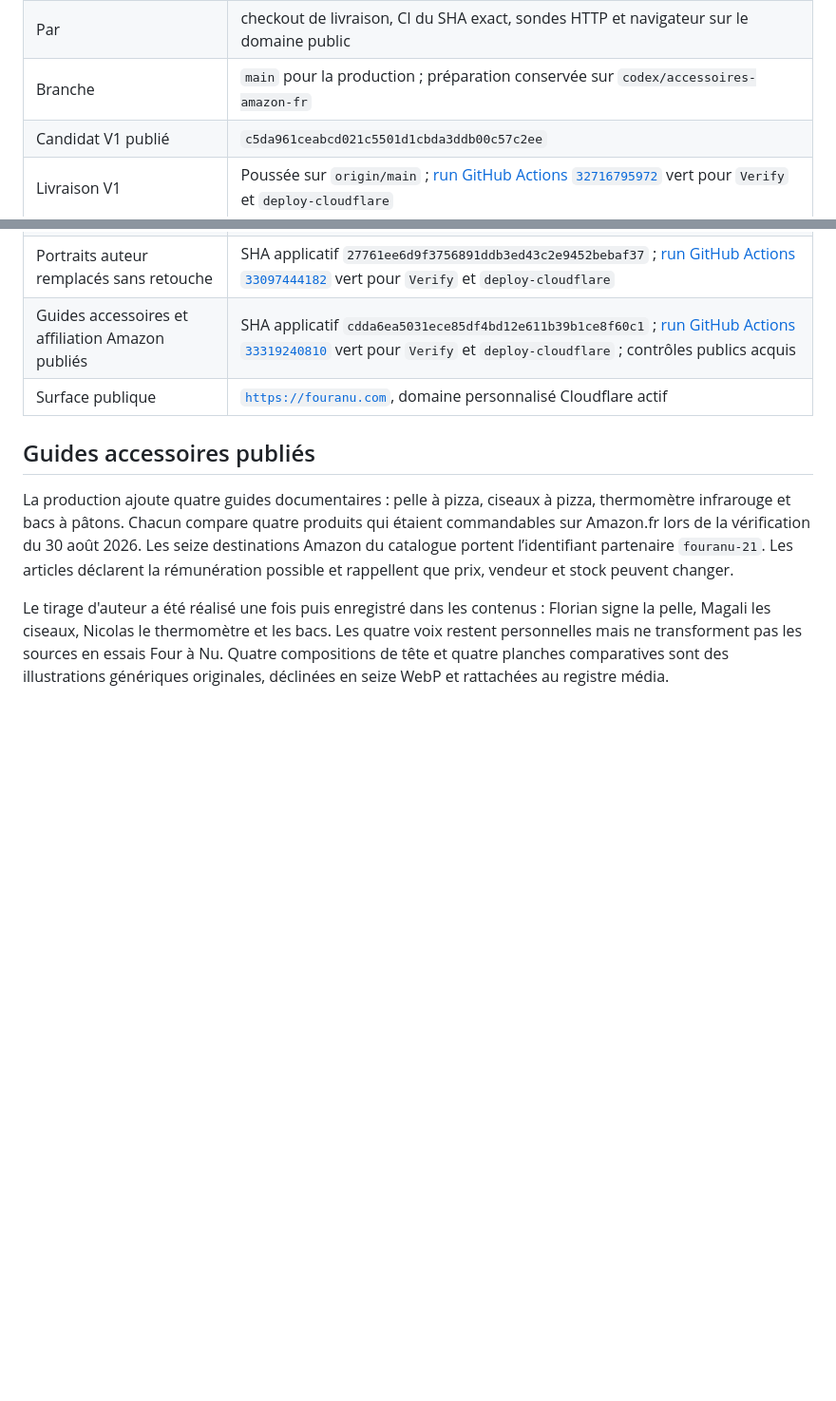
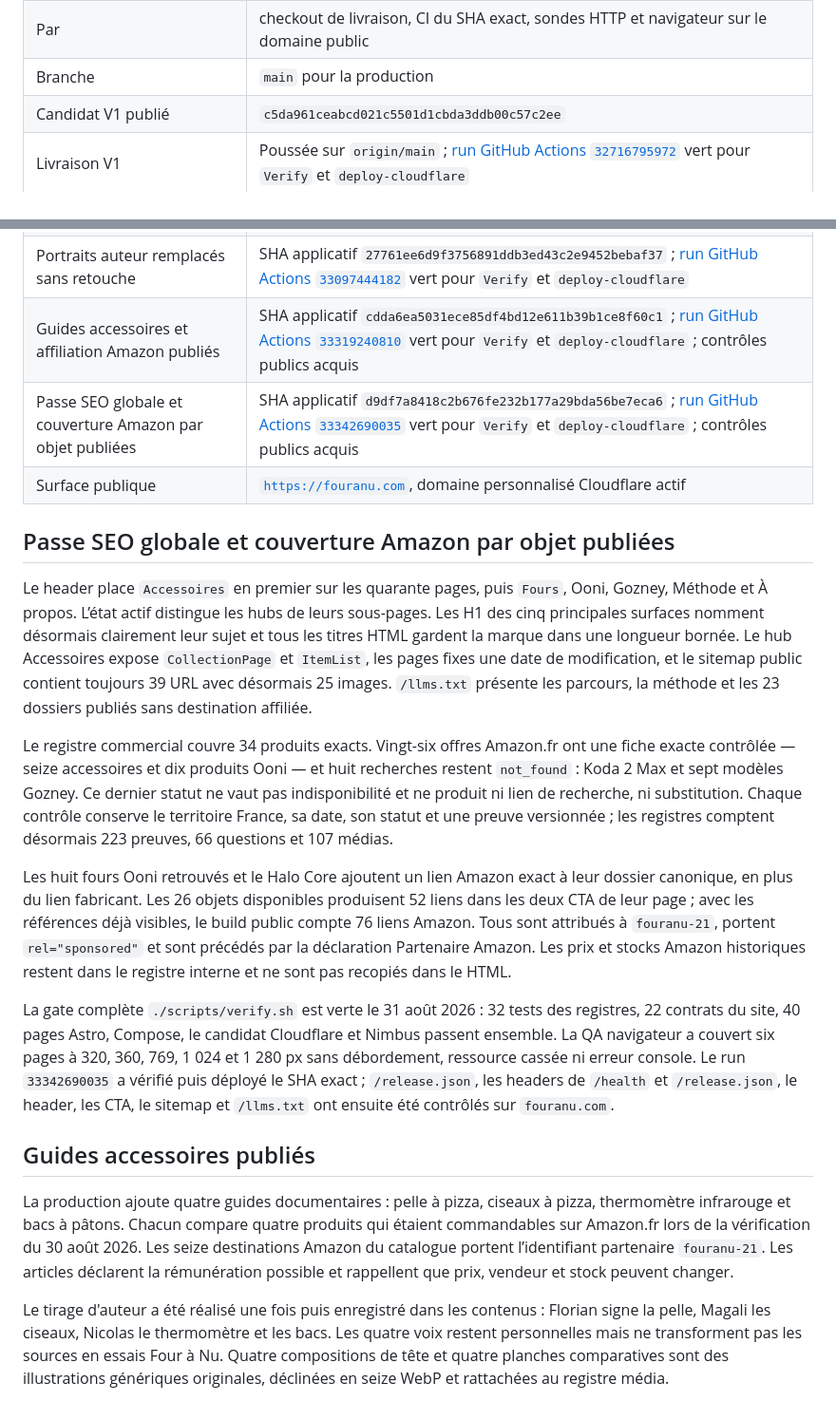
Before and after one commit to nclsppr/fouranu, a Markdown page: STATUS.md, 2 parts joined by grey strips. Shown at 95% size. Drawn GitHub-style; blank space fills up the shorter version.

Commit message:
docs: consigner la livraison SEO globale

```diff
--- a/STATUS.md
+++ b/STATUS.md
@@ -11,5 +11,5 @@ Ce fichier décrit la réalité observée. Les capacités futures restent dans
 | Par | checkout de livraison, CI du SHA exact, sondes HTTP et navigateur sur le domaine public |
-| Branche | `main` pour la production ; préparation conservée sur `codex/accessoires-amazon-fr` |
+| Branche | `main` pour la production |
 | Candidat V1 publié | `c5da961ceabcd021c5501d1cbda3ddb00c57c2ee` |
 | Livraison V1 | Poussée sur `origin/main` ; [run GitHub Actions `32716795972`](https://github.com/nclsppr/fouranu/actions/runs/32716795972) vert pour `Verify` et `deploy-cloudflare` |
 | Tranche post-V1 publiée | SHA applicatif `eb12619007191c82d963017f598b462ca54bdc51` ; [run GitHub Actions `32722048541`](https://github.com/nclsppr/fouranu/actions/runs/32722048541) vert pour `Verify` et `deploy-cloudflare` |
@@ -25,7 +25,43 @@ Ce fichier décrit la réalité observée. Les capacités futures restent dans
 | Images de tête dégagées publiées | SHA livré `2c087e39f3009f5aa7f6e853baa846f78c87b32a` ; [run GitHub Actions `33094600492`](https://github.com/nclsppr/fouranu/actions/runs/33094600492) vert pour `Verify` et `deploy-cloudflare` |
 | Portraits auteur remplacés sans retouche | SHA applicatif `27761ee6d9f3756891ddb3ed43c2e9452bebaf37` ; [run GitHub Actions `33097444182`](https://github.com/nclsppr/fouranu/actions/runs/33097444182) vert pour `Verify` et `deploy-cloudflare` |
 | Guides accessoires et affiliation Amazon publiés | SHA applicatif `cdda6ea5031ece85df4bd12e611b39b1ce8f60c1` ; [run GitHub Actions `33319240810`](https://github.com/nclsppr/fouranu/actions/runs/33319240810) vert pour `Verify` et `deploy-cloudflare` ; contrôles publics acquis |
+| Passe SEO globale et couverture Amazon par objet publiées | SHA applicatif `d9df7a8418c2b676fe232b177a29bda56be7eca6` ; [run GitHub Actions `33342690035`](https://github.com/nclsppr/fouranu/actions/runs/33342690035) vert pour `Verify` et `deploy-cloudflare` ; contrôles publics acquis |
 | Surface publique | [`https://fouranu.com`](https://fouranu.com), domaine personnalisé Cloudflare actif |
+
+## Passe SEO globale et couverture Amazon par objet publiées
+
+Le header place `Accessoires` en premier sur les quarante pages, puis `Fours`,
+Ooni, Gozney, Méthode et À propos. L’état actif distingue les hubs de leurs
+sous-pages. Les H1 des cinq principales surfaces nomment désormais clairement
+leur sujet et tous les titres HTML gardent la marque dans une longueur bornée.
+Le hub Accessoires expose `CollectionPage` et `ItemList`, les pages fixes une
+date de modification, et le sitemap public contient toujours 39 URL avec
+désormais 25 images. `/llms.txt` présente les parcours, la méthode et les 23
+dossiers publiés sans destination affiliée.
+
+Le registre commercial couvre 34 produits exacts. Vingt-six offres Amazon.fr
+ont une fiche exacte contrôlée — seize accessoires et dix produits Ooni — et
+huit recherches restent `not_found` : Koda 2 Max et sept modèles Gozney. Ce
+dernier statut ne vaut pas indisponibilité et ne produit ni lien de recherche,
+ni substitution. Chaque contrôle conserve le territoire France, sa date, son
+statut et une preuve versionnée ; les registres comptent désormais 223 preuves,
+66 questions et 107 médias.
+
+Les huit fours Ooni retrouvés et le Halo Core ajoutent un lien Amazon exact à
+leur dossier canonique, en plus du lien fabricant. Les 26 objets disponibles
+produisent 52 liens dans les deux CTA de leur page ; avec les références déjà
+visibles, le build public compte 76 liens Amazon. Tous sont attribués à
+`fouranu-21`, portent `rel="sponsored"` et sont précédés par la déclaration
+Partenaire Amazon. Les prix et stocks Amazon historiques restent dans le
+registre interne et ne sont pas recopiés dans le HTML.
+
+La gate complète `./scripts/verify.sh` est verte le 31 août 2026 : 32 tests des
+registres, 22 contrats du site, 40 pages Astro, Compose, le candidat Cloudflare
+et Nimbus passent ensemble. La QA navigateur a couvert six pages à 320, 360,
+769, 1 024 et 1 280 px sans débordement, ressource cassée ni erreur console. Le
+run `33342690035` a vérifié puis déployé le SHA exact ; `/release.json`, les
+headers de `/health` et `/release.json`, le header, les CTA, le sitemap et
+`/llms.txt` ont ensuite été contrôlés sur `fouranu.com`.
 
 ## Guides accessoires publiés
 
```
Also changed, not shown: other parts of STATUS.md (+1 -1 lines), CHANGELOG.md (+1 -1 lines).
